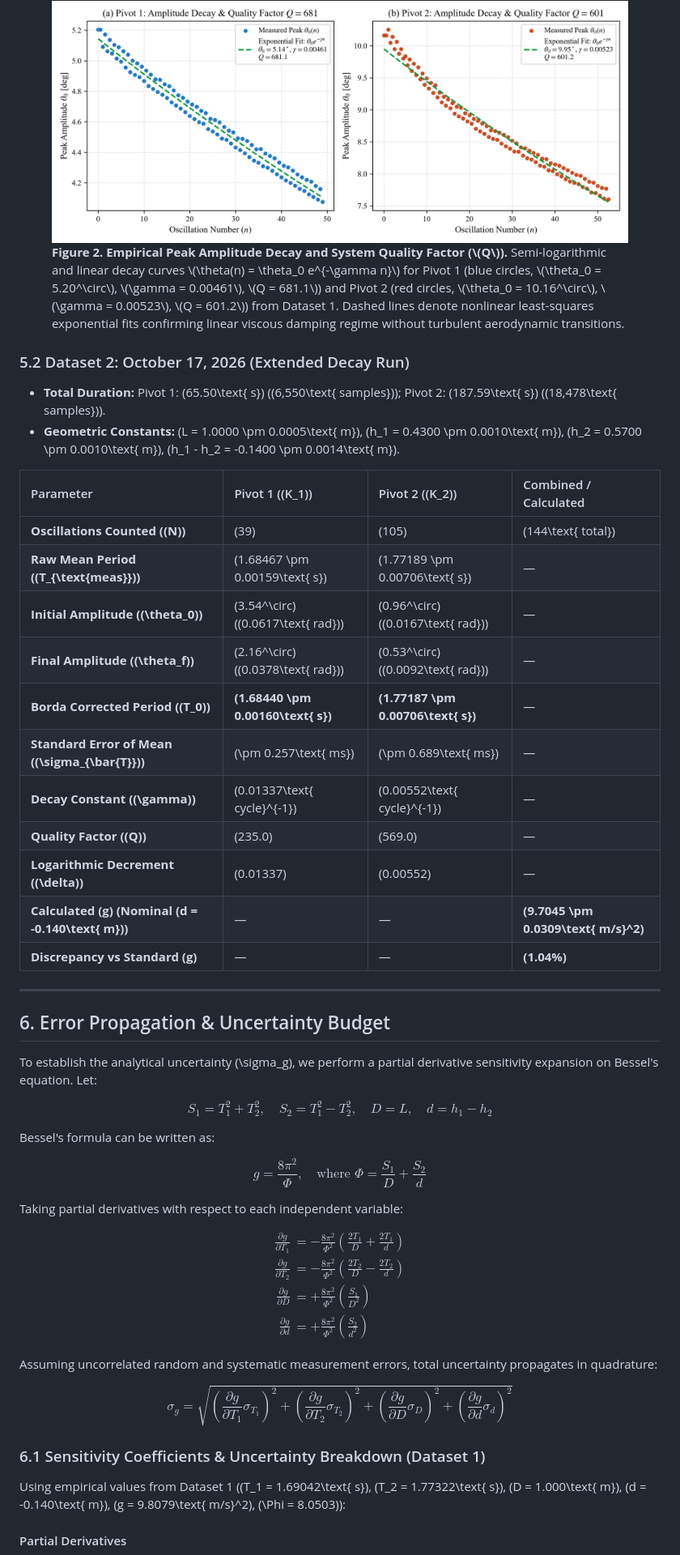
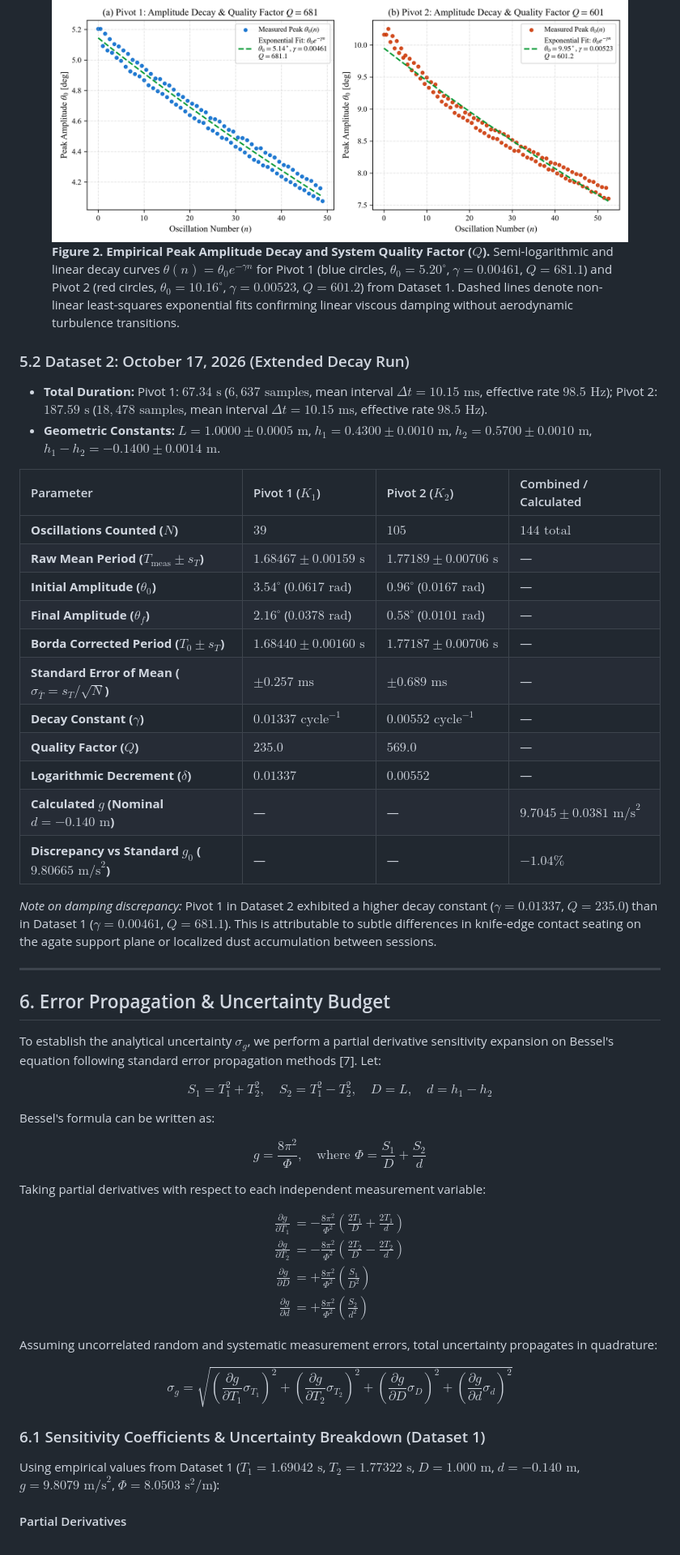
Before and after one commit to tezz-e/Kraters, a Markdown page: docs/RESEARCH_REPORT.md, the part around the change printed below. Shown: that part at 81% size. Rendered like a GitHub page.

```diff
--- a/docs/RESEARCH_REPORT.md
+++ b/docs/RESEARCH_REPORT.md
@@ -285,32 +289,34 @@ Using corrected periods \(T_{1,0} = 1.69042\text{ s}\) and \(T_{2,0} = 1.77322\t
 
 <figure>
   <img src="figures/fig2_decay_fits.png" alt="Figure 2: Empirical Amplitude Decay and Exponential Envelopes">
-  <figcaption><strong>Figure 2. Empirical Peak Amplitude Decay and System Quality Factor (\(Q\)).</strong> Semi-logarithmic and linear decay curves \(\theta(n) = \theta_0 e^{-\gamma n}\) for Pivot 1 (blue circles, \(\theta_0 = 5.20^\circ\), \(\gamma = 0.00461\), \(Q = 681.1\)) and Pivot 2 (red circles, \(\theta_0 = 10.16^\circ\), \(\gamma = 0.00523\), \(Q = 601.2\)) from Dataset 1. Dashed lines denote nonlinear least-squares exponential fits confirming linear viscous damping regime without turbulent aerodynamic transitions.</figcaption>
+  <figcaption><strong>Figure 2. Empirical Peak Amplitude Decay and System Quality Factor ($Q$).</strong> Semi-logarithmic and linear decay curves $\theta(n) = \theta_0 e^{-\gamma n}$ for Pivot 1 (blue circles, $\theta_0 = 5.20^\circ$, $\gamma = 0.00461$, $Q = 681.1$) and Pivot 2 (red circles, $\theta_0 = 10.16^\circ$, $\gamma = 0.00523$, $Q = 601.2$) from Dataset 1. Dashed lines denote non-linear least-squares exponential fits confirming linear viscous damping without aerodynamic turbulence transitions.</figcaption>
 </figure>
 
 ### 5.2 Dataset 2: October 17, 2026 (Extended Decay Run)
-* **Total Duration:** Pivot 1: \(65.50\text{ s}\) (\(6,550\text{ samples}\)); Pivot 2: \(187.59\text{ s}\) (\(18,478\text{ samples}\)).
-* **Geometric Constants:** \(L = 1.0000 \pm 0.0005\text{ m}\), \(h_1 = 0.4300 \pm 0.0010\text{ m}\), \(h_2 = 0.5700 \pm 0.0010\text{ m}\), \(h_1 - h_2 = -0.1400 \pm 0.0014\text{ m}\).
+* **Total Duration:** Pivot 1: $67.34\text{ s}$ ($6,637\text{ samples}$, mean interval $\Delta t = 10.15\text{ ms}$, effective rate $98.5\text{ Hz}$); Pivot 2: $187.59\text{ s}$ ($18,478\text{ samples}$, mean interval $\Delta t = 10.15\text{ ms}$, effective rate $98.5\text{ Hz}$).
+* **Geometric Constants:** $L = 1.0000 \pm 0.0005\text{ m}$, $h_1 = 0.4300 \pm 0.0010\text{ m}$, $h_2 = 0.5700 \pm 0.0010\text{ m}$, $h_1 - h_2 = -0.1400 \pm 0.0014\text{ m}$.
 
-| Parameter | Pivot 1 (\(K_1\)) | Pivot 2 (\(K_2\)) | Combined / Calculated |
+| Parameter | Pivot 1 ($K_1$) | Pivot 2 ($K_2$) | Combined / Calculated |
 | :--- | :--- | :--- | :--- |
-| **Oscillations Counted (\(N\))** | \(39\) | \(105\) | \(144\text{ total}\) |
-| **Raw Mean Period (\(T_{\text{meas}}\))** | \(1.68467 \pm 0.00159\text{ s}\) | \(1.77189 \pm 0.00706\text{ s}\) | — |
-| **Initial Amplitude (\(\theta_0\))** | \(3.54^\circ\) (\(0.0617\text{ rad}\)) | \(0.96^\circ\) (\(0.0167\text{ rad}\)) | — |
-| **Final Amplitude (\(\theta_f\))** | \(2.16^\circ\) (\(0.0378\text{ rad}\)) | \(0.53^\circ\) (\(0.0092\text{ rad}\)) | — |
-| **Borda Corrected Period (\(T_0\))** | **\(1.68440 \pm 0.00160\text{ s}\)** | **\(1.77187 \pm 0.00706\text{ s}\)** | — |
-| **Standard Error of Mean (\(\sigma_{\bar{T}}\))** | \(\pm 0.257\text{ ms}\) | \(\pm 0.689\text{ ms}\) | — |
-| **Decay Constant (\(\gamma\))** | \(0.01337\text{ cycle}^{-1}\) | \(0.00552\text{ cycle}^{-1}\) | — |
-| **Quality Factor (\(Q\))** | \(235.0\) | \(569.0\) | — |
-| **Logarithmic Decrement (\(\delta\))** | \(0.01337\) | \(0.00552\) | — |
-| **Calculated \(g\) (Nominal \(d = -0.140\text{ m}\))** | — | — | **\(9.7045 \pm 0.0309\text{ m/s}^2\)** |
-| **Discrepancy vs Standard \(g\)** | — | — | **\(1.04\%\)** |
+| **Oscillations Counted ($N$)** | $39$ | $105$ | $144\text{ total}$ |
+| **Raw Mean Period ($T_{\text{meas}} \pm s_T$)** | $1.68467 \pm 0.00159\text{ s}$ | $1.77189 \pm 0.00706\text{ s}$ | — |
+| **Initial Amplitude ($\theta_0$)** | $3.54^\circ$ ($0.0617\text{ rad}$) | $0.96^\circ$ ($0.0167\text{ rad}$) | — |
+| **Final Amplitude ($\theta_f$)** | $2.16^\circ$ ($0.0378\text{ rad}$) | $0.58^\circ$ ($0.0101\text{ rad}$) | — |
+| **Borda Corrected Period ($T_0 \pm s_T$)** | **$1.68440 \pm 0.00160\text{ s}$** | **$1.77187 \pm 0.00706\text{ s}$** | — |
+| **Standard Error of Mean ($\sigma_{\bar{T}} = s_T/\sqrt{N}$)** | $\pm 0.257\text{ ms}$ | $\pm 0.689\text{ ms}$ | — |
+| **Decay Constant ($\gamma$)** | $0.01337\text{ cycle}^{-1}$ | $0.00552\text{ cycle}^{-1}$ | — |
+| **Quality Factor ($Q$)** | $235.0$ | $569.0$ | — |
+| **Logarithmic Decrement ($\delta$)** | $0.01337$ | $0.00552$ | — |
+| **Calculated $g$ (Nominal $d = -0.140\text{ m}$)** | — | — | **$9.7045 \pm 0.0381\text{ m/s}^2$** |
+| **Discrepancy vs Standard $g_0$ ($9.80665\text{ m/s}^2$)** | — | — | **$-1.04\%$** |
+
+*Note on damping discrepancy:* Pivot 1 in Dataset 2 exhibited a higher decay constant ($\gamma = 0.01337$, $Q = 235.0$) than in Dataset 1 ($\gamma = 0.00461$, $Q = 681.1$). This is attributable to subtle differences in knife-edge contact seating on the agate support plane or localized dust accumulation between sessions.
 
 ---
 
 ## 6. Error Propagation & Uncertainty Budget
 
-To establish the analytical uncertainty \(\sigma_g\), we perform a partial derivative sensitivity expansion on Bessel's equation. Let:
+To establish the analytical uncertainty $\sigma_g$, we perform a partial derivative sensitivity expansion on Bessel's equation following standard error propagation methods [7]. Let:
 
 $$S_1 = T_1^2 + T_2^2, \quad S_2 = T_1^2 - T_2^2, \quad D = L, \quad d = h_1 - h_2$$
 
@@ -318,7 +324,7 @@ Bessel's formula can be written as:
 
 $$g = \frac{8\pi^2}{\Phi}, \quad \text{where } \Phi = \frac{S_1}{D} + \frac{S_2}{d}$$
 
-Taking partial derivatives with respect to each independent variable:
+Taking partial derivatives with respect to each independent measurement variable:
 
 $$\begin{aligned}
 \frac{\partial g}{\partial T_1} &= -\frac{8\pi^2}{\Phi^2} \left( \frac{2 T_1}{D} + \frac{2 T_1}{d} \right) \\
@@ -332,7 +338,7 @@ Assuming uncorrelated random and systematic measurement errors, total uncertaint
 $$\sigma_g = \sqrt{ \left(\frac{\partial g}{\partial T_1} \sigma_{T_1}\right)^2 + \left(\frac{\partial g}{\partial T_2} \sigma_{T_2}\right)^2 + \left(\frac{\partial g}{\partial D} \sigma_D\right)^2 + \left(\frac{\partial g}{\partial d} \sigma_d\right)^2 } \tag{10}$$
 
 ### 6.1 Sensitivity Coefficients & Uncertainty Breakdown (Dataset 1)
-Using empirical values from Dataset 1 (\(T_1 = 1.69042\text{ s}\), \(T_2 = 1.77322\text{ s}\), \(D = 1.000\text{ m}\), \(d = -0.140\text{ m}\), \(g = 9.8079\text{ m/s}^2\), \(\Phi = 8.0503\)):
+Using empirical values from Dataset 1 ($T_1 = 1.69042\text{ s}$, $T_2 = 1.77322\text{ s}$, $D = 1.000\text{ m}$, $d = -0.140\text{ m}$, $g = 9.8079\text{ m/s}^2$, $\Phi = 8.0503\text{ s}^2/\text{m}$):
 
 #### Partial Derivatives
 $$\begin{aligned}
```
Also changed, not shown: other parts of docs/RESEARCH_REPORT.md (+120 -116 lines), docs/figures/fig4_phase_space_and_bessel_sensitivity.png, 4 other files.
